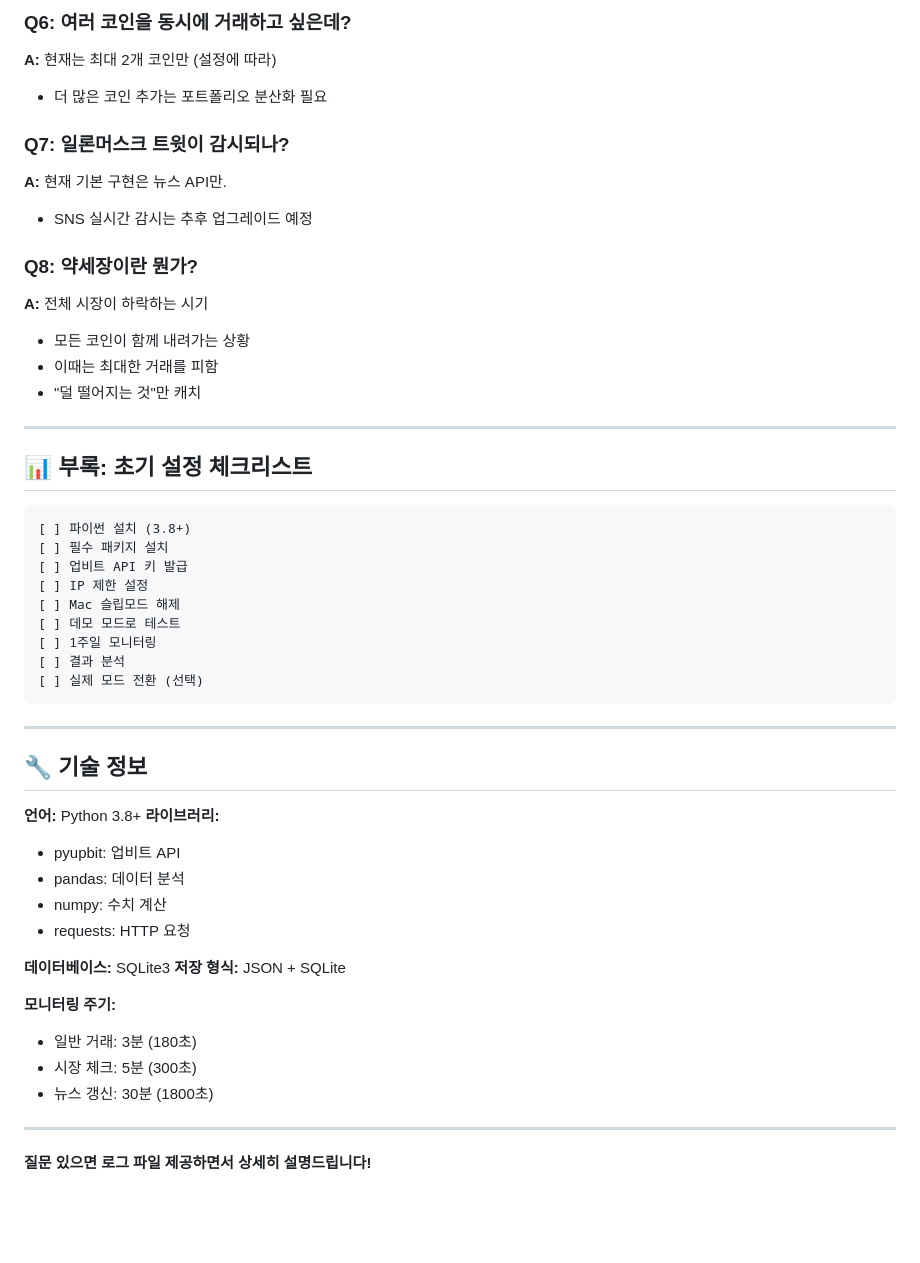
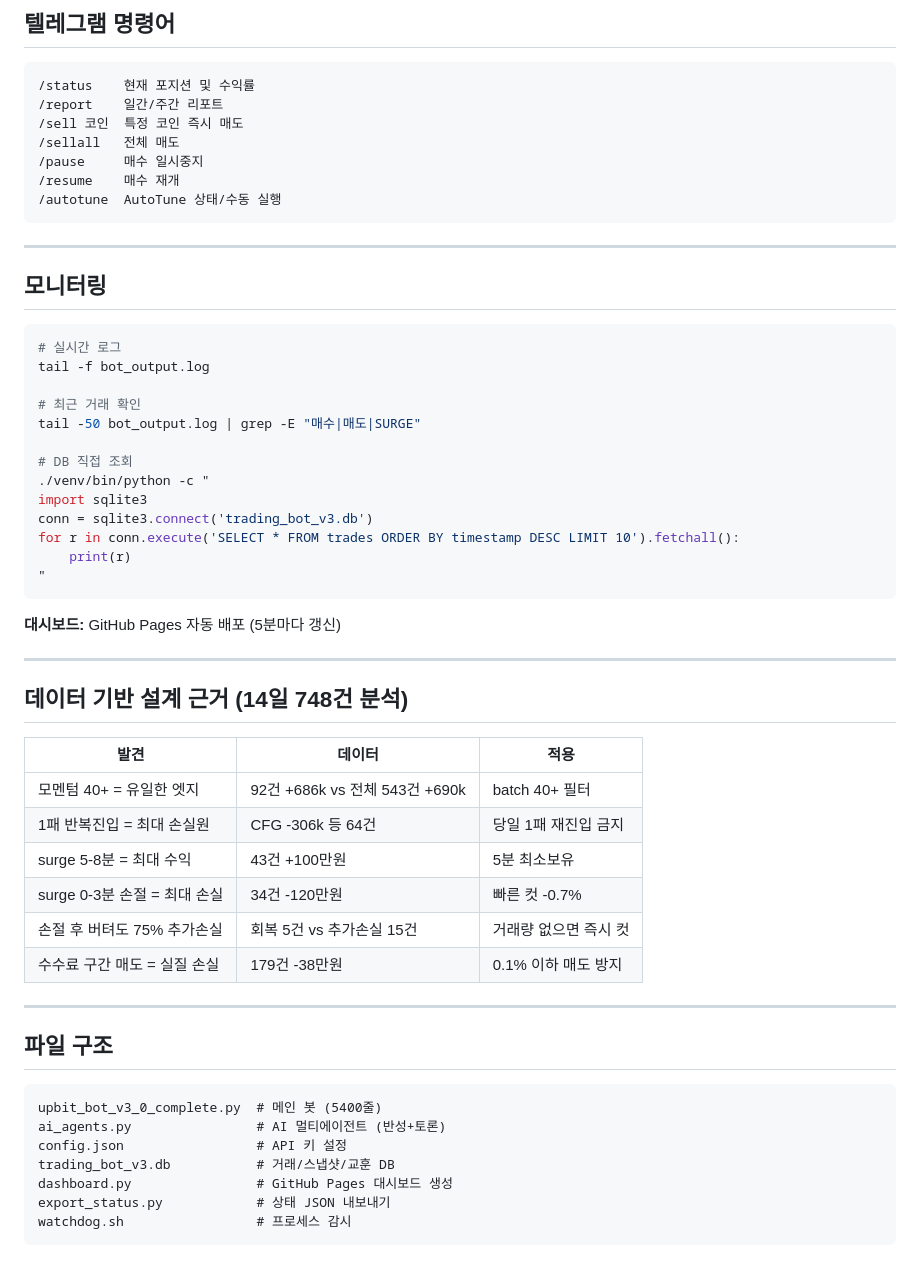
Before and after one commit to 600-g/upbit-auto-trading-bot, a Markdown page: GUIDE.md, the part around one of its changes. Rendered like a GitHub page; blank space fills up the shorter version.

````diff
--- a/GUIDE.md
+++ b/GUIDE.md
@@ -224,52 +81,60 @@ Secret Key: your_secret_key
-### Q6: 여러 코인을 동시에 거래하고 싶은데?
-**A:** 현재는 최대 2개 코인만 (설정에 따라)
-- 더 많은 코인 추가는 포트폴리오 분산화 필요
-
-### Q7: 일론머스크 트윗이 감시되나?
-**A:** 현재 기본 구현은 뉴스 API만.
-- SNS 실시간 감시는 추후 업그레이드 예정
-
-### Q8: 약세장이란 뭔가?
-**A:** 전체 시장이 하락하는 시기
-- 모든 코인이 함께 내려가는 상황
-- 이때는 최대한 거래를 피함
-- "덜 떨어지는 것"만 캐치
-
----
-
-## 📊 부록: 초기 설정 체크리스트
+## 텔레그램 명령어
 
 ```
-[ ] 파이썬 설치 (3.8+)
-[ ] 필수 패키지 설치
-[ ] 업비트 API 키 발급
-[ ] IP 제한 설정
-[ ] Mac 슬립모드 해제
-[ ] 데모 모드로 테스트
-[ ] 1주일 모니터링
-[ ] 결과 분석
-[ ] 실제 모드 전환 (선택)
+/status    현재 포지션 및 수익률
+/report    일간/주간 리포트
+/sell 코인  특정 코인 즉시 매도
+/sellall   전체 매도
+/pause     매수 일시중지
+/resume    매수 재개
+/autotune  AutoTune 상태/수동 실행
 ```
 
 ---
 
-## 🔧 기술 정보
+## 모니터링
 
-**언어:** Python 3.8+
-**라이브러리:**
-- pyupbit: 업비트 API
-- pandas: 데이터 분석
-- numpy: 수치 계산
-- requests: HTTP 요청
+```bash
+# 실시간 로그
+tail -f bot_output.log
 
-**데이터베이스:** SQLite3
-**저장 형식:** JSON + SQLite
+# 최근 거래 확인
+tail -50 bot_output.log | grep -E "매수|매도|SURGE"
 
-**모니터링 주기:**
-- 일반 거래: 3분 (180초)
-- 시장 체크: 5분 (300초)
-- 뉴스 갱신: 30분 (1800초)
+# DB 직접 조회
+./venv/bin/python -c "
+import sqlite3
+conn = sqlite3.connect('trading_bot_v3.db')
+for r in conn.execute('SELECT * FROM trades ORDER BY timestamp DESC LIMIT 10').fetchall():
+    print(r)
+"
+```
+
+**대시보드:** GitHub Pages 자동 배포 (5분마다 갱신)
 
 ---
 
-**질문 있으면 로그 파일 제공하면서 상세히 설명드립니다!**
+## 데이터 기반 설계 근거 (14일 748건 분석)
+
+| 발견 | 데이터 | 적용 |
+|------|--------|------|
+| 모멘텀 40+ = 유일한 엣지 | 92건 +686k vs 전체 543건 +690k | batch 40+ 필터 |
+| 1패 반복진입 = 최대 손실원 | CFG -306k 등 64건 | 당일 1패 재진입 금지 |
+| surge 5-8분 = 최대 수익 | 43건 +100만원 | 5분 최소보유 |
+| surge 0-3분 손절 = 최대 손실 | 34건 -120만원 | 빠른 컷 -0.7% |
+| 손절 후 버텨도 75% 추가손실 | 회복 5건 vs 추가손실 15건 | 거래량 없으면 즉시 컷 |
+| 수수료 구간 매도 = 실질 손실 | 179건 -38만원 | 0.1% 이하 매도 방지 |
+
+---
+
+## 파일 구조
+
+```
+upbit_bot_v3_0_complete.py  # 메인 봇 (5400줄)
+ai_agents.py                # AI 멀티에이전트 (반성+토론)
+config.json                 # API 키 설정
+trading_bot_v3.db           # 거래/스냅샷/교훈 DB
+dashboard.py                # GitHub Pages 대시보드 생성
+export_status.py            # 상태 JSON 내보내기
+watchdog.sh                 # 프로세스 감시
+```
````
Also changed, not shown: other parts of GUIDE.md (+61 -204 lines), README.md (+2 -2 lines).
